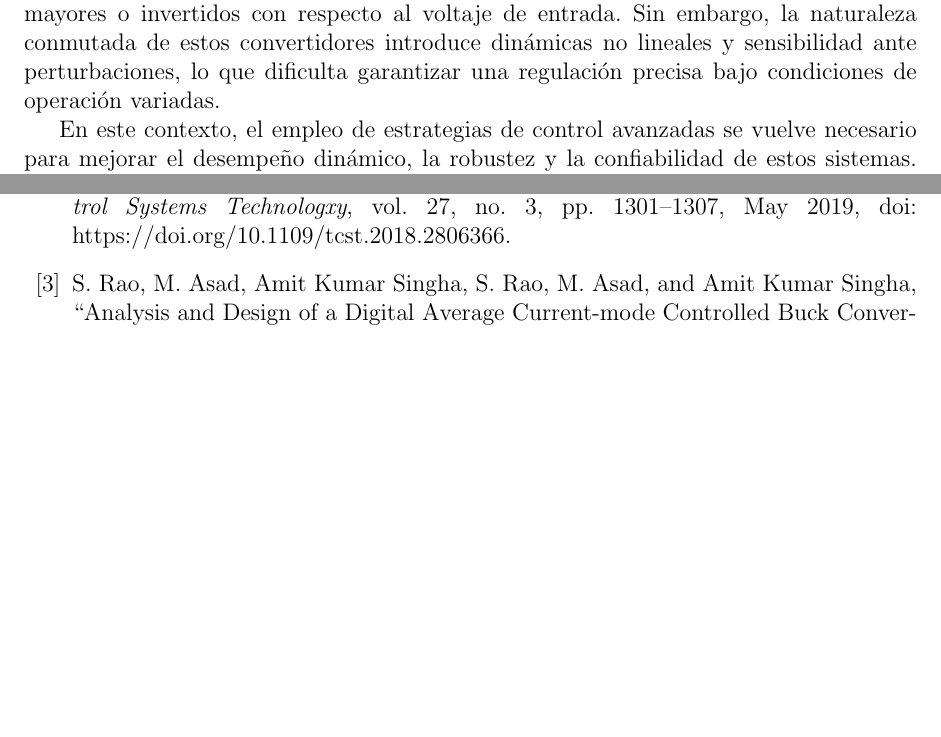
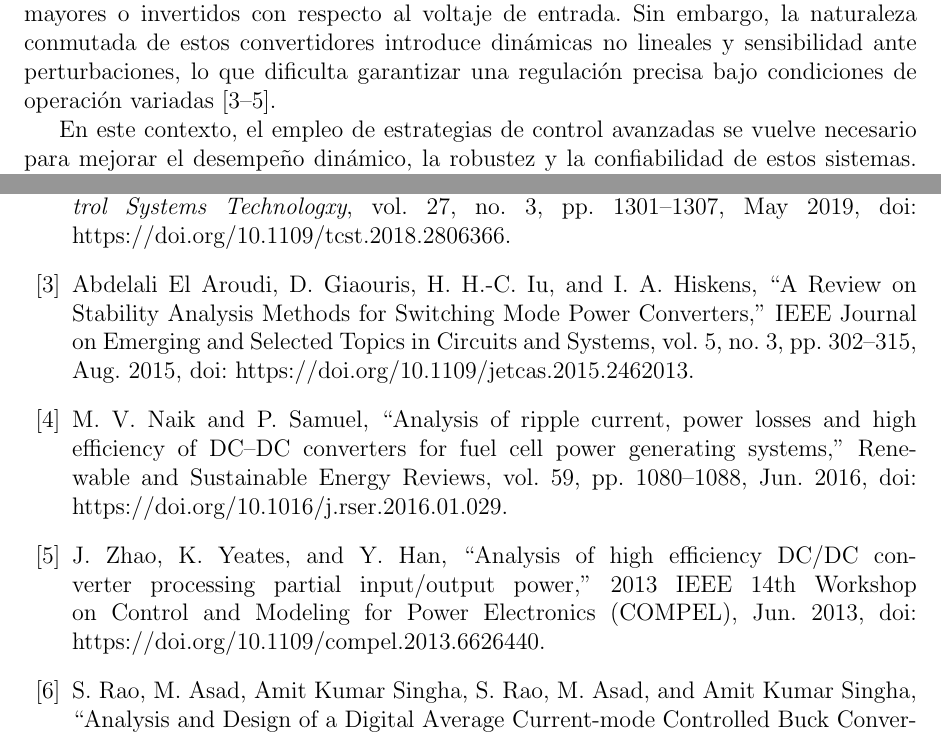
Before and after one commit to JaredOB/TesisMaestria, a LaTeX thesis (Tesis_Acrtualizada.tex): two parts of pages 3 and 10 of 12 before the commit and two parts of pages 3 and 10 of 13 after it, joined at a grey line, cut so that both start at the same text, the shorter picture padded with empty space. Compiled offline with pdfLaTeX.

Commit message:
Version prefinal2

```diff
--- a/Tesis_Acrtualizada.tex
+++ b/Tesis_Acrtualizada.tex
@@ -163,7 +163,7 @@
 
 Los convertidores electrónicos de potencia son elementos presentes en diversos sistemas que requieren la transformación de energía eléctrica. Estas aplicaciones incluyen, entre otras, energías renovables, aeronáutica, vehículos eléctricos, robots y telecomunicaciones \cite{ref_journal1}. Estas aplicaciones requieren convertidores CD–CD capaces de mantener un voltaje de salida en un nivel deseado en un amplio rango de operación, aun en presencia de perturbaciones de carga, cambios en la fuente de entrada e incertidumbre de parámetros \cite{ref_journal2}, por lo cual resulta fundamental el desarrollo de técnicas de control que permitan satisfacer las necesidades energéticas de estos distintos tipos de aplicaciones.
 
-Para estas aplicaciones, las topologías Buck, Boost y Buck–Boost representan bloques fundamentales debido a su capacidad para proporcionar niveles de voltaje menores, mayores o invertidos con respecto al voltaje de entrada. Sin embargo, la naturaleza conmutada de estos convertidores introduce dinámicas no lineales y sensibilidad ante perturbaciones, lo que dificulta garantizar una regulación precisa bajo condiciones de operación variadas.
+Para estas aplicaciones, las topologías Buck, Boost y Buck–Boost representan bloques fundamentales debido a su capacidad para proporcionar niveles de voltaje menores, mayores o invertidos con respecto al voltaje de entrada. Sin embargo, la naturaleza conmutada de estos convertidores introduce dinámicas no lineales y sensibilidad ante perturbaciones, lo que dificulta garantizar una regulación precisa bajo condiciones de operación variadas \cite{ref_journal3, ref_journal4, ref_journal5}.
 
 En este contexto, el empleo de estrategias de control avanzadas se vuelve necesario para mejorar el desempeño dinámico, la robustez y la confiabilidad de estos sistemas. La presente tesis aborda el análisis, diseño y evaluación de técnicas de control aplicadas a estas topologías, con el fin de contribuir a su operación eficiente en escenarios reales.
 
@@ -330,6 +330,12 @@ V. García-Rodríguez, R. Silva-Ortigoza, E. Hernández-Márquez, J. García-Sá
 \bibitem{ref_journal2}
 S.-K. Kim, “Output Voltage-Tracking Controller With Performance Recovery Property for DC/DC Boost Converters,” \textit{IEEE Transactions on Control Systems Technologxy}, vol. 27, no. 3, pp. 1301–1307, May 2019, doi: https://doi.org/10.1109/tcst.2018.2806366.
 ‌‌%3
+\bibitem{ref_journal3}
+Abdelali El Aroudi, D. Giaouris, H. H.-C. Iu, and I. A. Hiskens, “A Review on Stability Analysis Methods for Switching Mode Power Converters,” IEEE Journal on Emerging and Selected Topics in Circuits and Systems, vol. 5, no. 3, pp. 302–315, Aug. 2015, doi: https://doi.org/10.1109/jetcas.2015.2462013.
+‌\bibitem{ref_journal4}
+M. V. Naik and P. Samuel, “Analysis of ripple current, power losses and high efficiency of DC–DC converters for fuel cell power generating systems,” Renewable and Sustainable Energy Reviews, vol. 59, pp. 1080–1088, Jun. 2016, doi: https://doi.org/10.1016/j.rser.2016.01.029.
+\bibitem{ref_journal5}
+J. Zhao, K. Yeates, and Y. Han, “Analysis of high efficiency DC/DC converter processing partial input/output power,” 2013 IEEE 14th Workshop on Control and Modeling for Power Electronics (COMPEL), Jun. 2013, doi: https://doi.org/10.1109/compel.2013.6626440.
 \bibitem{ea_1}
 S. Rao, M. Asad, Amit Kumar Singha, S. Rao, M. Asad, and Amit Kumar Singha, “Analysis and Design of a Digital Average Current-mode Controlled Buck Converter,” pp. 1–4, Dec. 2020, doi: https://doi.org/10.1109/pedes49360.2020.9379636.
 %4
```
Also changed, not shown: Tesis_Acrtualizada.pdf, 3 other files.
